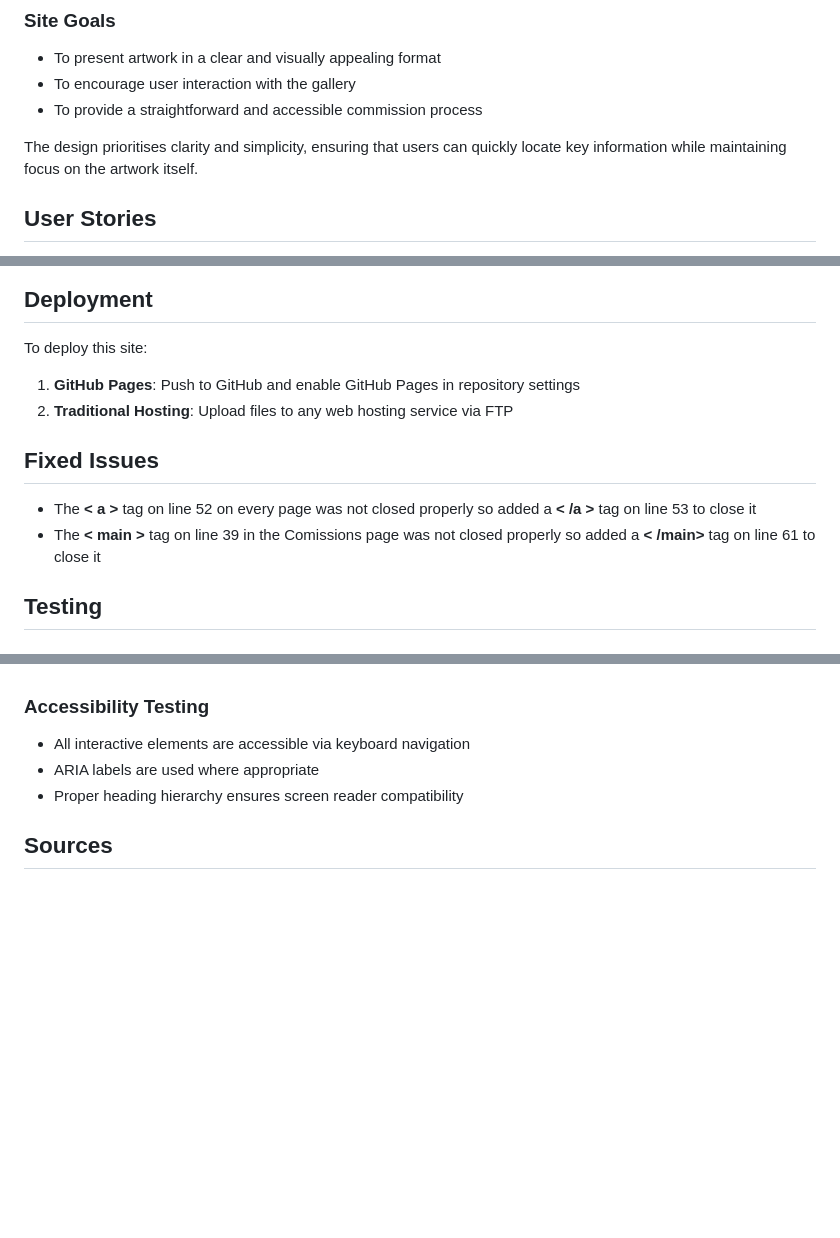
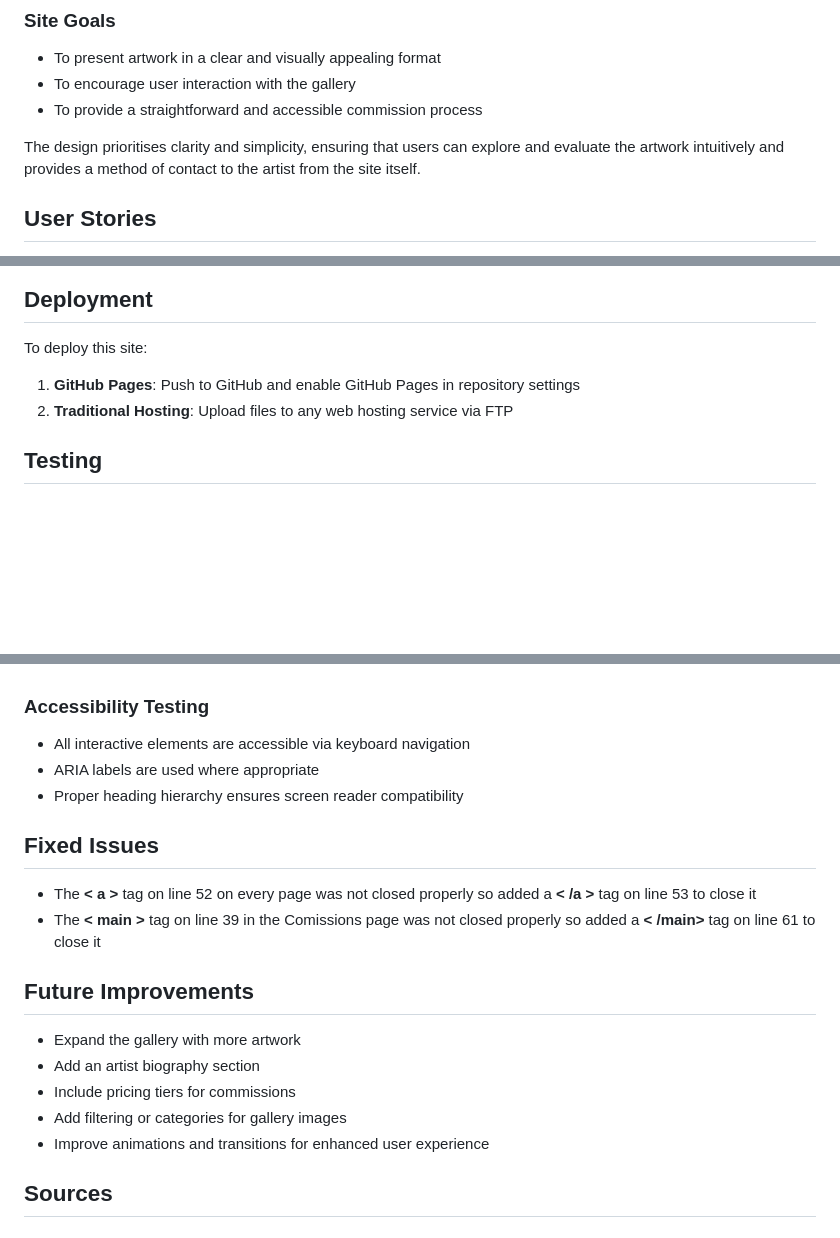
Before and after one commit to MHussainGit/Milestone-Project-1--art-portfolio, a Markdown page: README.md, 3 parts joined by grey strips. Rendered like a GitHub page; blank space fills up the shorter version.

Commit message:
Added a future improvements section to the readme

```diff
--- a/README.md
+++ b/README.md
@@ -124,7 +124,7 @@ The website has been tested to ensure accessibility compliance:
 - To encourage user interaction with the gallery
 - To provide a straightforward and accessible commission process
 
-The design prioritises clarity and simplicity, ensuring that users can quickly locate key information while maintaining focus on the artwork itself.
+The design prioritises clarity and simplicity, ensuring that users can explore and evaluate the artwork intuitively and provides a method of contact to the artist from the site itself.
 
 ## User Stories
 
@@ -227,10 +227,6 @@ To deploy this site:
 1. **GitHub Pages**: Push to GitHub and enable GitHub Pages in repository settings
 2. **Traditional Hosting**: Upload files to any web hosting service via FTP
 
-## Fixed Issues
-- The **< a >** tag on line 52 on every page was not closed properly so added a **< /a >** tag on line 53 to close it
-- The **< main >** tag on line 39 in the Comissions page was not closed properly so added a **< /main>** tag on line 61 to close it
-
 ## Testing
 
 ### Manual Testing Procedures
@@ -276,6 +272,18 @@ All browsers displayed consistent layout and functionality.
 - ARIA labels are used where appropriate
 - Proper heading hierarchy ensures screen reader compatibility
 
+## Fixed Issues
+- The **< a >** tag on line 52 on every page was not closed properly so added a **< /a >** tag on line 53 to close it
+- The **< main >** tag on line 39 in the Comissions page was not closed properly so added a **< /main>** tag on line 61 to close it
+
+## Future Improvements
+
+- Expand the gallery with more artwork
+- Add an artist biography section
+- Include pricing tiers for commissions
+- Add filtering or categories for gallery images
+- Improve animations and transitions for enhanced user experience
+
 ## Sources
 
 ### Favicon
```
